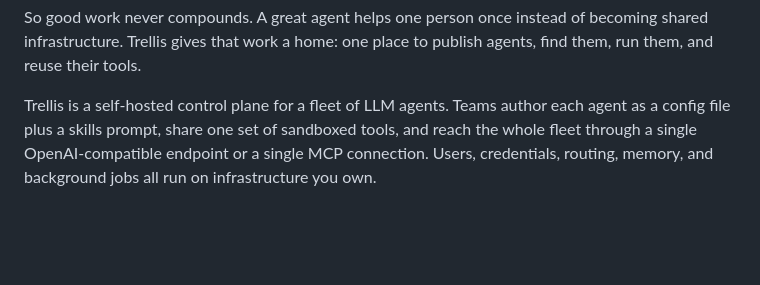
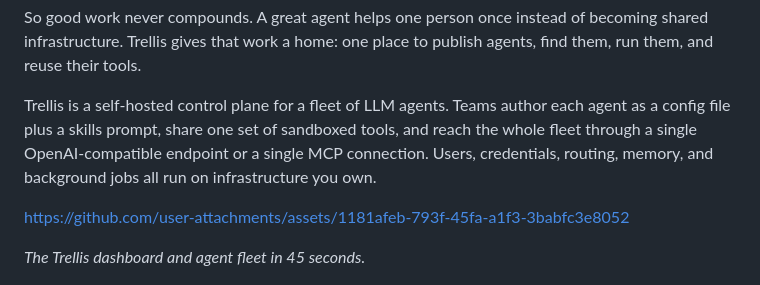
Before and after one commit to laraibkazi92/trellis-agent-platform, a Markdown page: README.md, the part around the change. Drawn GitHub-style; blank space fills up the shorter version.

Commit message:
docs(readme): embed the product film in the intro section

```diff
--- a/README.md
+++ b/README.md
@@ -24,6 +24,10 @@ Most teams already have good agents. They are stuck on individual laptops and in
 So good work never compounds. A great agent helps one person once instead of becoming shared infrastructure. Trellis gives that work a home: one place to publish agents, find them, run them, and reuse their tools.
 
 Trellis is a self-hosted control plane for a fleet of LLM agents. Teams author each agent as a config file plus a skills prompt, share one set of sandboxed tools, and reach the whole fleet through a single OpenAI-compatible endpoint or a single MCP connection. Users, credentials, routing, memory, and background jobs all run on infrastructure you own.
+
+https://github.com/user-attachments/assets/1181afeb-793f-45fa-a1f3-3babfc3e8052
+
+*The Trellis dashboard and agent fleet in 45 seconds.*
 
 <p align="center">
   <img src="docs/assets/portal-home.png" alt="The Trellis dashboard: fleet telemetry, the agent registry, the tool library, and MCP connection details" width="880">
```
